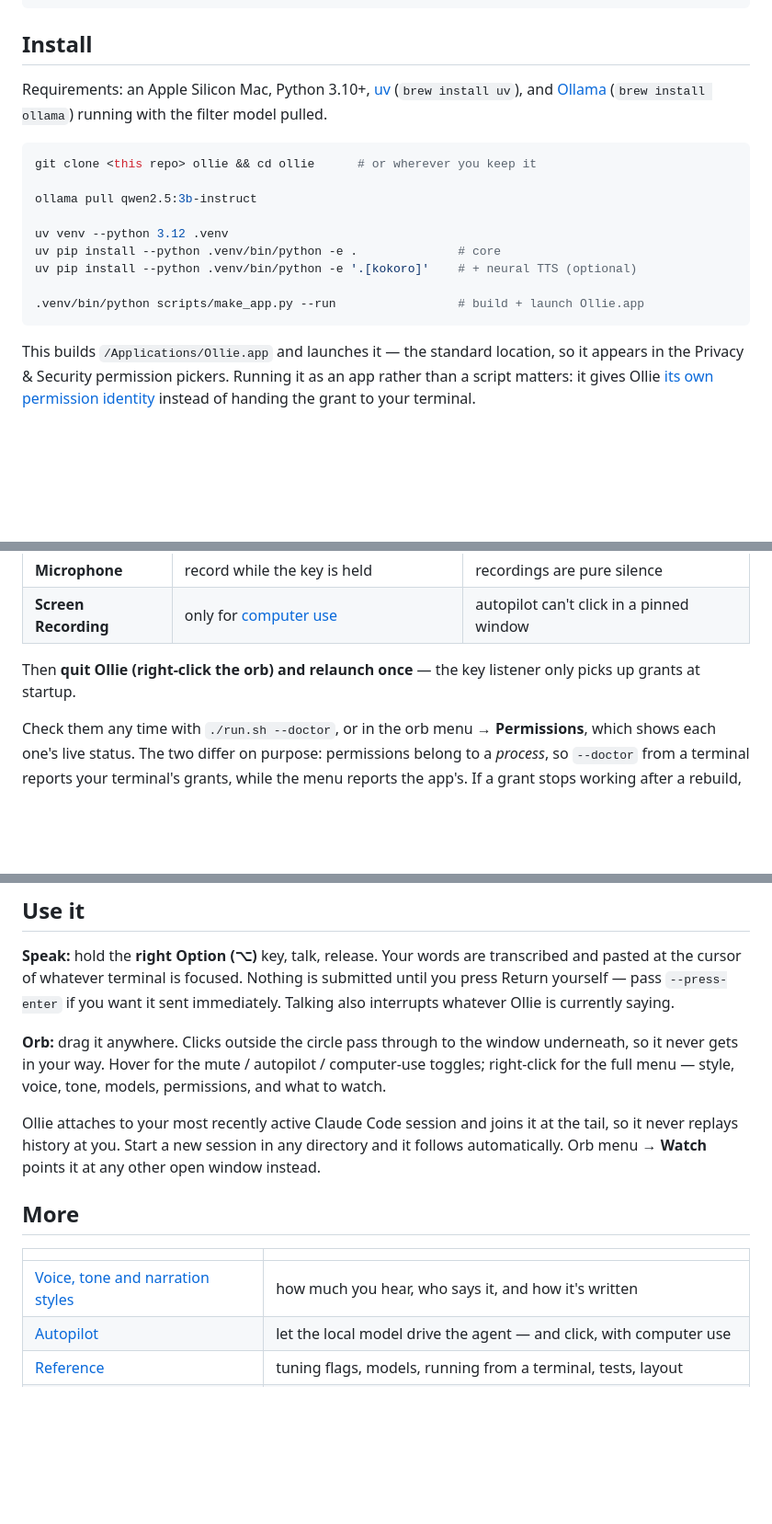
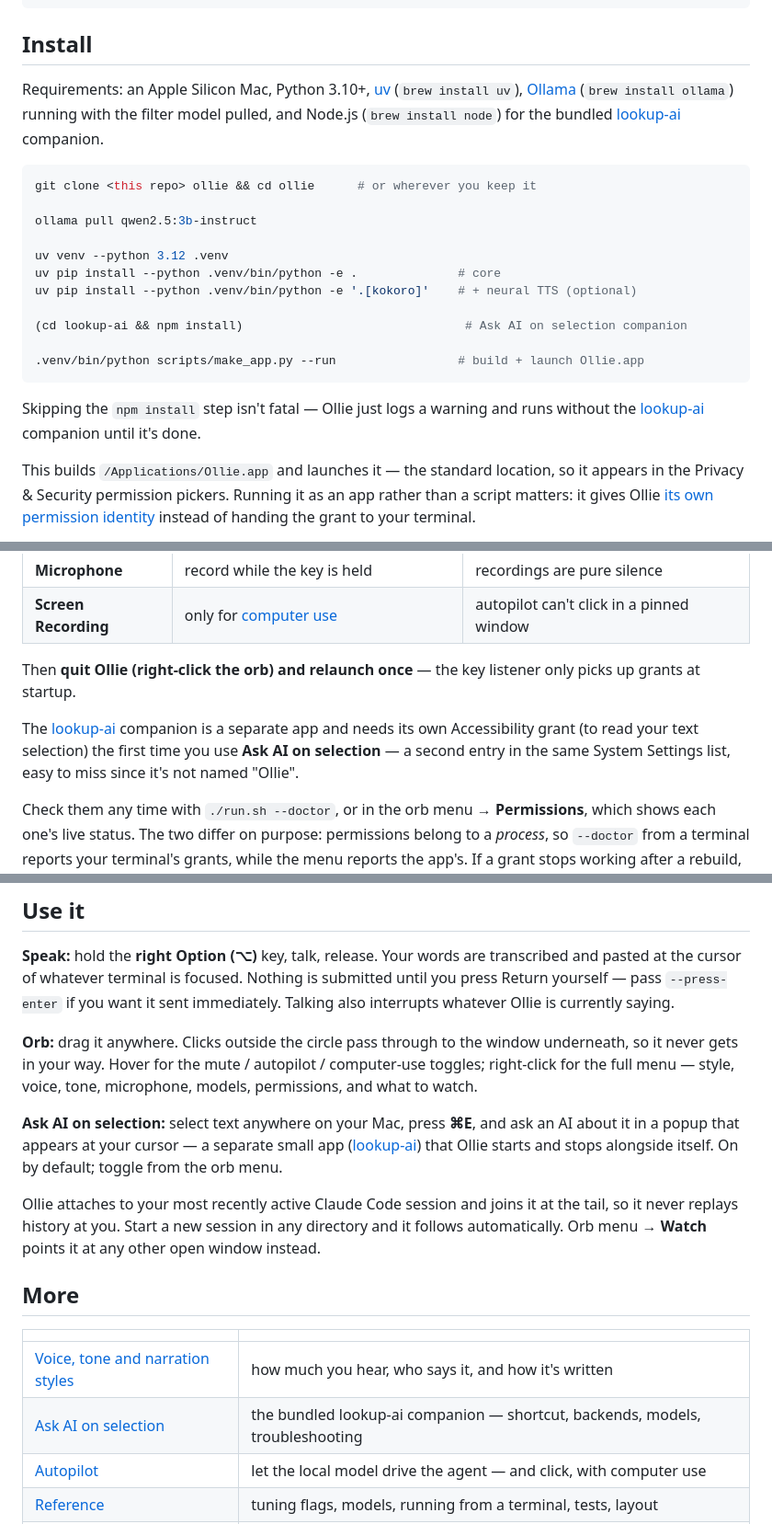
Before and after one commit to zeroshotmind/ollie, a Markdown page: README.md, 3 parts joined by grey strips. Shown at 92% size. Rendered like a GitHub page; blank space fills up the shorter version.

````diff
--- a/README.md
+++ b/README.md
@@ -32,8 +32,9 @@ Currently speaks Claude Code on macOS, Apple Silicon.
 ## Install
 
 Requirements: an Apple Silicon Mac, Python 3.10+, [uv](https://docs.astral.sh/uv)
-(`brew install uv`), and [Ollama](https://ollama.com) (`brew install ollama`)
-running with the filter model pulled.
+(`brew install uv`), [Ollama](https://ollama.com) (`brew install ollama`)
+running with the filter model pulled, and Node.js (`brew install node`) for
+the bundled [lookup-ai](docs/lookup-ai.md) companion.
 
 ```bash
 git clone <this repo> ollie && cd ollie      # or wherever you keep it
@@ -44,8 +45,13 @@ uv venv --python 3.12 .venv
 uv pip install --python .venv/bin/python -e .              # core
 uv pip install --python .venv/bin/python -e '.[kokoro]'    # + neural TTS (optional)
 
+(cd lookup-ai && npm install)                               # Ask AI on selection companion
+
 .venv/bin/python scripts/make_app.py --run                 # build + launch Ollie.app
 ```
+
+Skipping the `npm install` step isn't fatal — Ollie just logs a warning and
+runs without the [lookup-ai](docs/lookup-ai.md) companion until it's done.
 
 This builds `/Applications/Ollie.app` and launches it — the standard location,
 so it appears in the Privacy & Security permission pickers. Running it as an
@@ -73,6 +79,11 @@ the + button).
 Then **quit Ollie (right-click the orb) and relaunch once** — the key listener
 only picks up grants at startup.
 
+The [lookup-ai](docs/lookup-ai.md) companion is a separate app and needs its
+own Accessibility grant (to read your text selection) the first time you use
+**Ask AI on selection** — a second entry in the same System Settings list,
+easy to miss since it's not named "Ollie".
+
 Check them any time with `./run.sh --doctor`, or in the orb menu →
 **Permissions**, which shows each one's live status. The two differ on
 purpose: permissions belong to a *process*, so `--doctor` from a terminal
@@ -91,7 +102,12 @@ saying.
 **Orb:** drag it anywhere. Clicks outside the circle pass through to the window
 underneath, so it never gets in your way. Hover for the mute / autopilot /
 computer-use toggles; right-click for the full menu — style, voice, tone,
-models, permissions, and what to watch.
+microphone, models, permissions, and what to watch.
+
+**Ask AI on selection:** select text anywhere on your Mac, press **⌘E**, and
+ask an AI about it in a popup that appears at your cursor — a separate small
+app ([lookup-ai](docs/lookup-ai.md)) that Ollie starts and stops alongside
+itself. On by default; toggle from the orb menu.
 
 Ollie attaches to your most recently active Claude Code session and joins it at
 the tail, so it never replays history at you. Start a new session in any
@@ -103,6 +119,7 @@ other open window instead.
 | | |
 |---|---|
 | [Voice, tone and narration styles](docs/voice.md) | how much you hear, who says it, and how it's written |
+| [Ask AI on selection](docs/lookup-ai.md) | the bundled lookup-ai companion — shortcut, backends, models, troubleshooting |
 | [Autopilot](docs/autopilot.md) | let the local model drive the agent — and click, with computer use |
 | [Reference](docs/reference.md) | tuning flags, models, running from a terminal, tests, layout |
 | [Design notes](docs/design-notes.md) | why the launcher is a C program, and other things that fought back |
````
Also changed, not shown: docs/lookup-ai.md (added, +72 -0 lines), docs/reference.md (+10 -0 lines).
